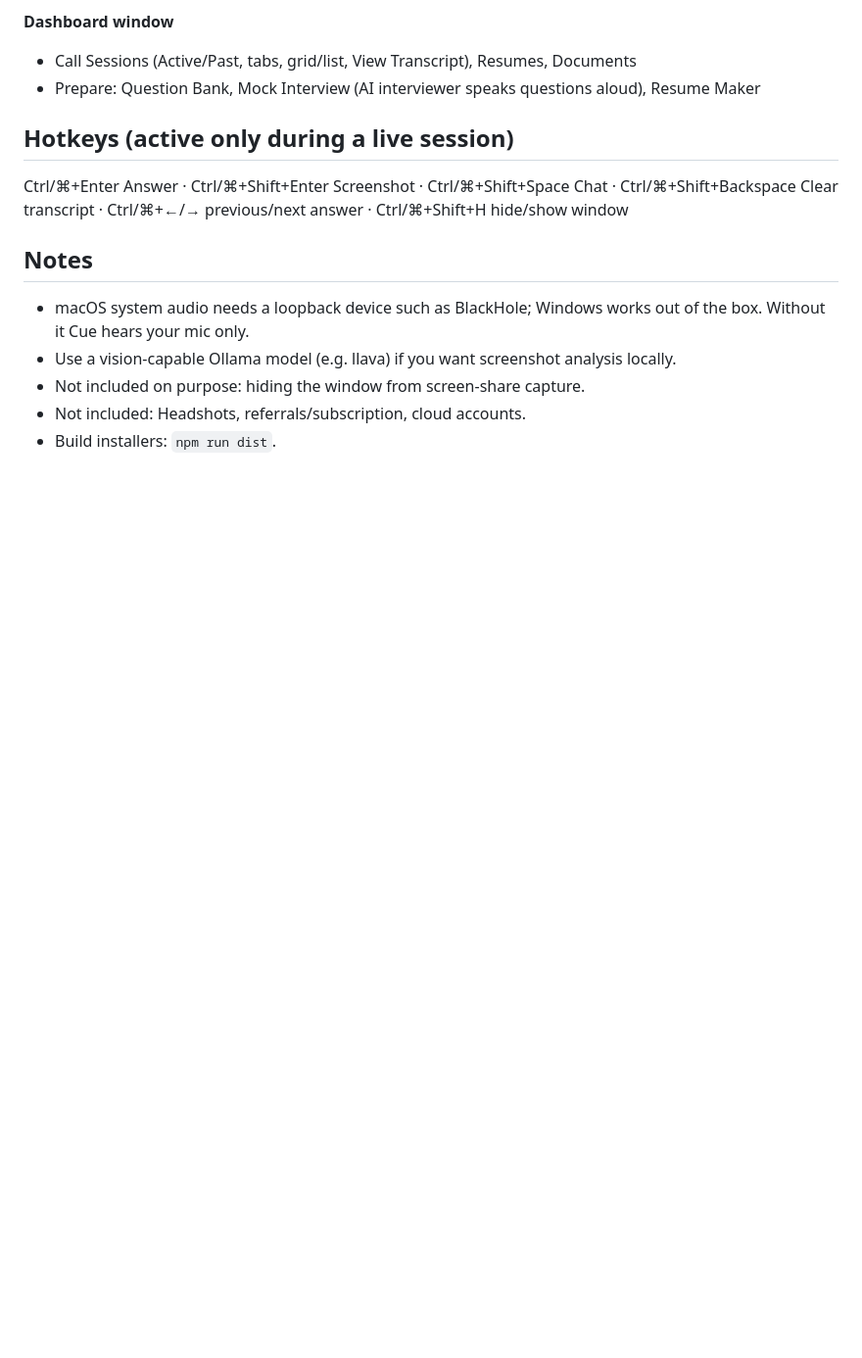
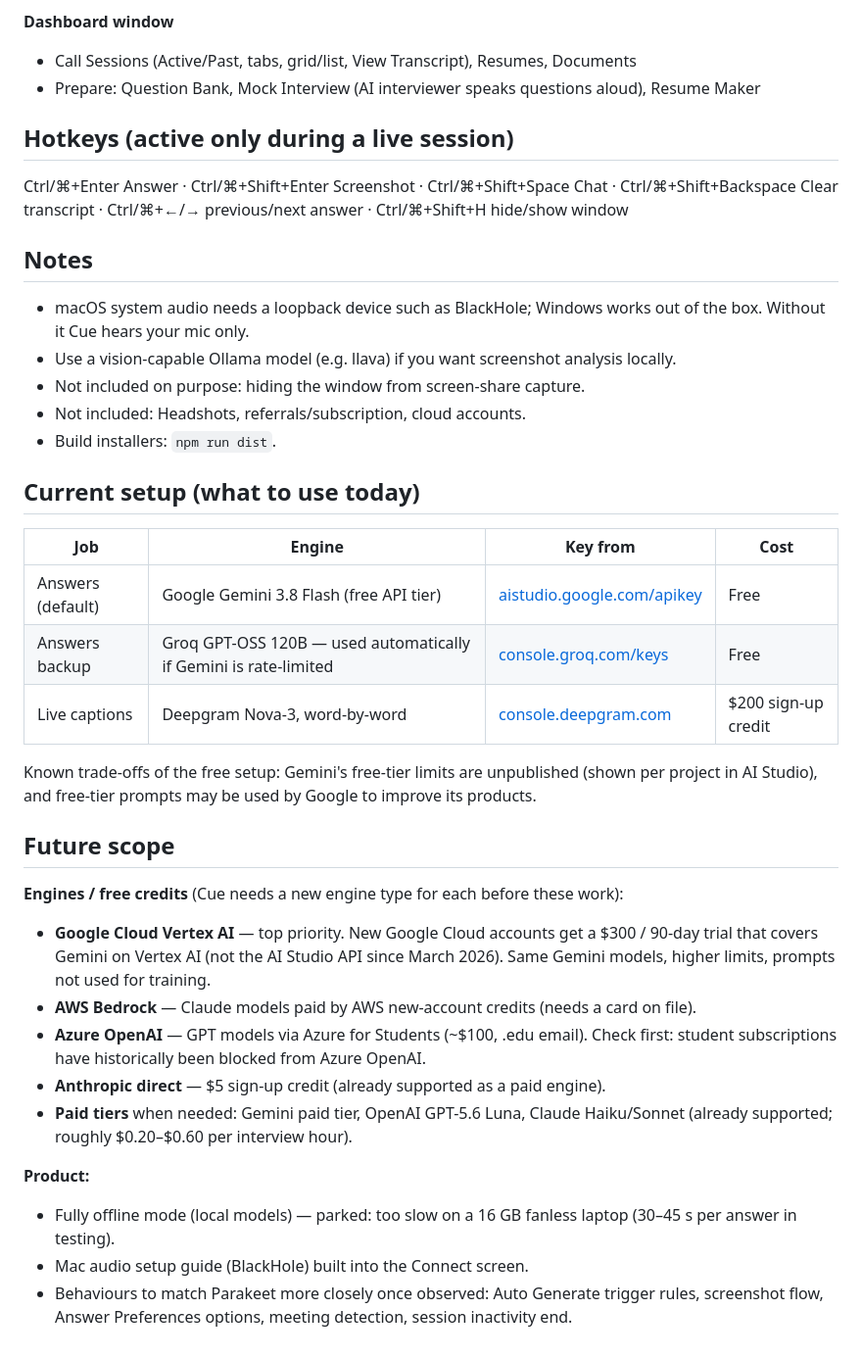
Before and after one commit to rakeshkoyyana/Cue-AI-Assistant, a Markdown page: README.md, the part around the change. Shown at 98% size. Drawn GitHub-style; blank space fills up the shorter version.

Commit message:
README: current setup and future scope
Co-Authored-By: Claude Opus 5.5 <noreply@anthropic.com>
Claude-Session: https://claude.ai/code/session_01AMKpZWkua13zKHv3fDV3jf

```diff
--- a/README.md
+++ b/README.md
@@ -56,3 +56,27 @@ Ctrl/⌘+Enter Answer · Ctrl/⌘+Shift+Enter Screenshot · Ctrl/⌘+Shift+Space
 - Not included on purpose: hiding the window from screen-share capture.
 - Not included: Headshots, referrals/subscription, cloud accounts.
 - Build installers: `npm run dist`.
+
+## Current setup (what to use today)
+
+| Job | Engine | Key from | Cost |
+|---|---|---|---|
+| Answers (default) | Google Gemini 3.8 Flash (free API tier) | [aistudio.google.com/apikey](https://aistudio.google.com/apikey) | Free |
+| Answers backup | Groq GPT-OSS 120B — used automatically if Gemini is rate-limited | [console.groq.com/keys](https://console.groq.com/keys) | Free |
+| Live captions | Deepgram Nova-3, word-by-word | [console.deepgram.com](https://console.deepgram.com/signup) | $200 sign-up credit |
+
+Known trade-offs of the free setup: Gemini's free-tier limits are unpublished (shown per project in AI Studio), and free-tier prompts may be used by Google to improve its products.
+
+## Future scope
+
+**Engines / free credits** (Cue needs a new engine type for each before these work):
+- **Google Cloud Vertex AI** — top priority. New Google Cloud accounts get a $300 / 90-day trial that covers Gemini on Vertex AI (not the AI Studio API since March 2026). Same Gemini models, higher limits, prompts not used for training.
+- **AWS Bedrock** — Claude models paid by AWS new-account credits (needs a card on file).
+- **Azure OpenAI** — GPT models via Azure for Students (~$100, .edu email). Check first: student subscriptions have historically been blocked from Azure OpenAI.
+- **Anthropic direct** — $5 sign-up credit (already supported as a paid engine).
+- **Paid tiers** when needed: Gemini paid tier, OpenAI GPT-5.6 Luna, Claude Haiku/Sonnet (already supported; roughly $0.20–$0.60 per interview hour).
+
+**Product:**
+- Fully offline mode (local models) — parked: too slow on a 16 GB fanless laptop (30–45 s per answer in testing).
+- Mac audio setup guide (BlackHole) built into the Connect screen.
+- Behaviours to match Parakeet more closely once observed: Auto Generate trigger rules, screenshot flow, Answer Preferences options, meeting detection, session inactivity end.
```
